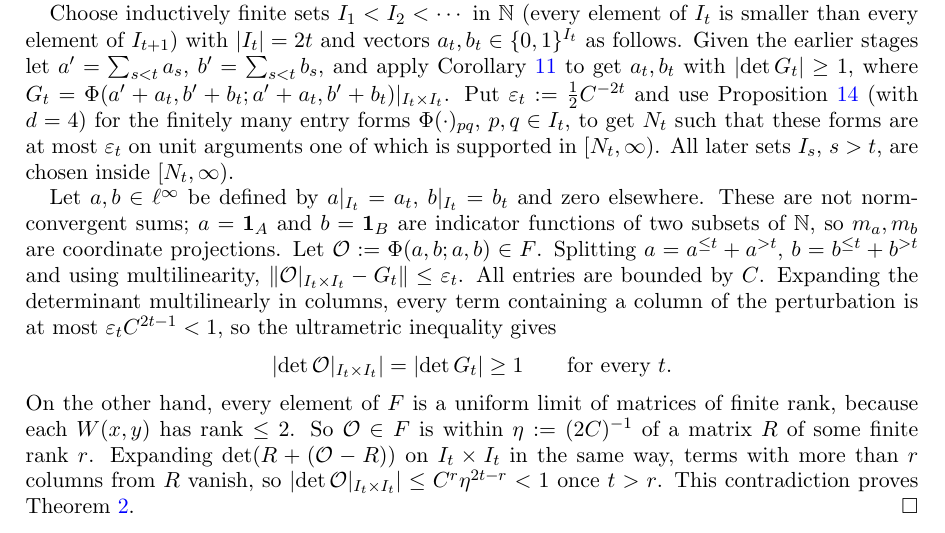
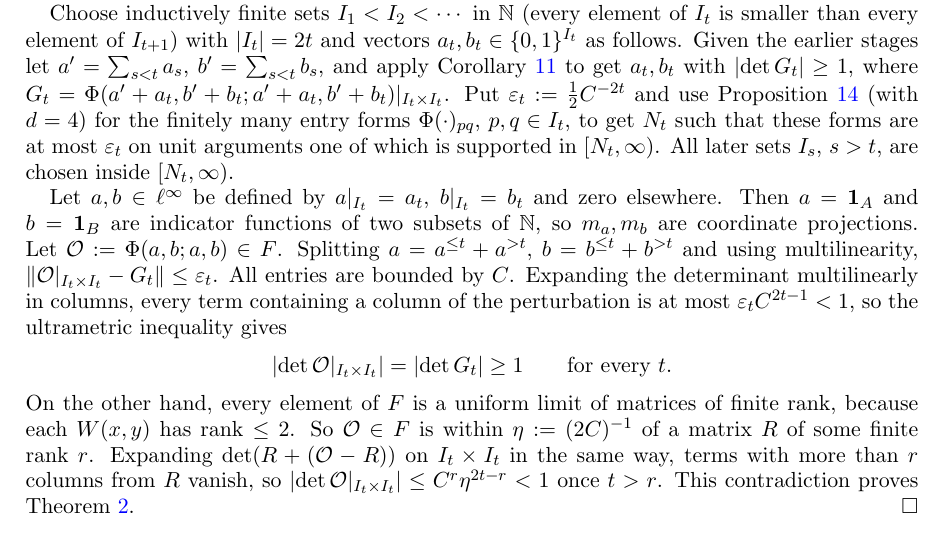
Before and after one commit to Deicyde/alternating-analytic-counterexample, a LaTeX problem sheet (paper/counterexample.tex): part of page 8 of 9, cut so that both start at the same text. Compiled offline with pdfLaTeX.

Commit message:
paper: drop an aside in the gluing step

```diff
--- a/paper/counterexample.tex
+++ b/paper/counterexample.tex
@@ -456,7 +456,7 @@ Proposition~\ref{prop:tails} (with $d=4$) for the finitely many entry forms $\Ph
 these forms are at most $\varepsilon_t$ on unit arguments one of which is supported in $[N_t,\infty)$. All later sets $I_s$, $s>t$, are
 chosen inside $[N_t,\infty)$.
 
-Let $a,b\in\linf$ be defined by $a|_{I_t}=a_t$, $b|_{I_t}=b_t$ and zero elsewhere. These are not norm-convergent sums;
+Let $a,b\in\linf$ be defined by $a|_{I_t}=a_t$, $b|_{I_t}=b_t$ and zero elsewhere. Then
 $a=\1_A$ and $b=\1_B$ are indicator functions of two subsets of $\N$, so $m_a,m_b$ are coordinate projections. Let
 $\mathcal O:=\Phi(a,b;a,b)\in F$. Splitting $a=a^{\le t}+a^{>t}$, $b=b^{\le t}+b^{>t}$ and using multilinearity,
 $\norm{\mathcal O|_{I_t\times I_t}-G_t}\le\varepsilon_t$. All entries are bounded by $C$. Expanding the determinant multilinearly in
```
Also changed, not shown: paper/counterexample.pdf.
